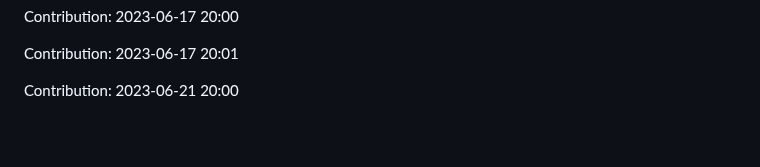
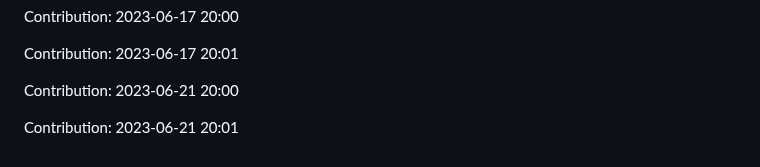
Before and after one commit to devnight0913/POS-system, a Markdown page: README.md, the part around the change. GitHub-like rendering; blank space fills up the shorter version.

Commit message:
"Contribution: 2023-06-21 20:01"

```diff
--- a/README.md
+++ b/README.md
@@ -967,3 +967,5 @@ Contribution: 2023-06-17 20:00
 Contribution: 2023-06-17 20:01
 
 Contribution: 2023-06-21 20:00
+
+Contribution: 2023-06-21 20:01
```
